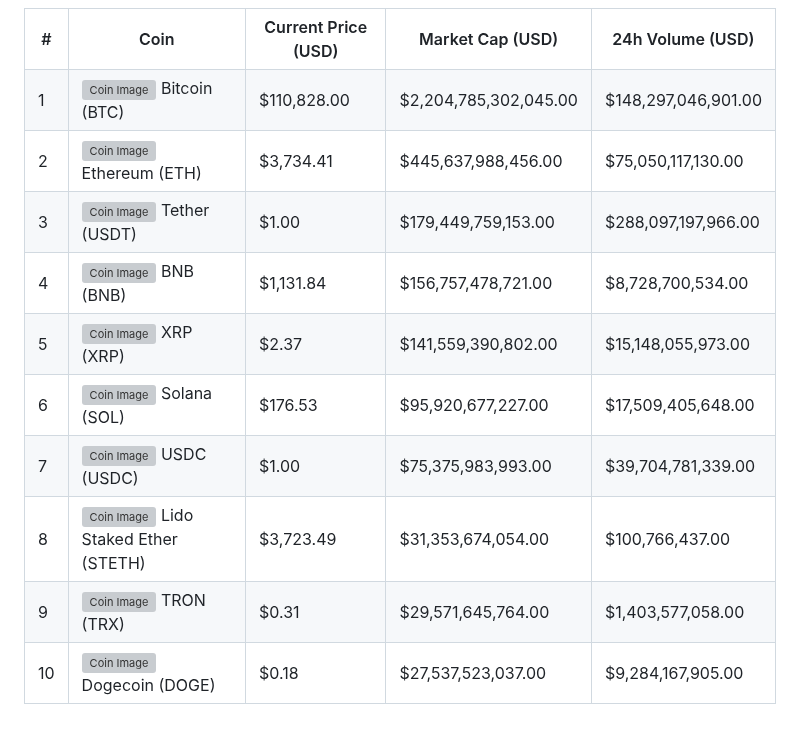
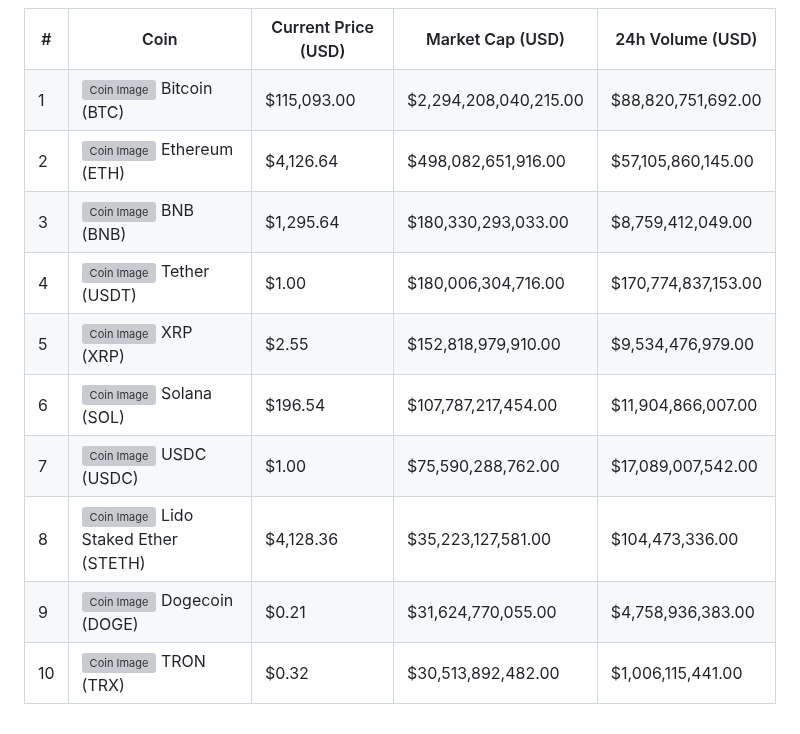
Before and after one commit to Zettalynx/Zettalynx, a Markdown page: README.md, the part around the change. Drawn GitHub-style; grey boxes are pictures that could not be loaded.

```diff
--- a/README.md
+++ b/README.md
@@ -22,72 +22,72 @@ Welcome to my GitHub profile! Here you'll find various interactive elements and
   <tr>
     <td style="border: 1px solid white; padding: 10px;">1</td>
     <td style="border: 1px solid white; padding: 10px;"><img src="https://coin-images.coingecko.com/coins/images/1/large/bitcoin.png?1696501400" alt="Coin Image" style="width: 50px; height: auto; vertical-align: middle;"> <span style="vertical-align: middle;">Bitcoin (BTC)</span></td>
-    <td style="border: 1px solid white; padding: 10px;">$110,828.00</td>
-    <td style="border: 1px solid white; padding: 10px;">$2,204,785,302,045.00</td>
-    <td style="border: 1px solid white; padding: 10px;">$148,297,046,901.00</td>
+    <td style="border: 1px solid white; padding: 10px;">$115,093.00</td>
+    <td style="border: 1px solid white; padding: 10px;">$2,294,208,040,215.00</td>
+    <td style="border: 1px solid white; padding: 10px;">$88,820,751,692.00</td>
   </tr>
   <tr>
     <td style="border: 1px solid white; padding: 10px;">2</td>
     <td style="border: 1px solid white; padding: 10px;"><img src="https://coin-images.coingecko.com/coins/images/279/large/ethereum.png?1696501628" alt="Coin Image" style="width: 50px; height: auto; vertical-align: middle;"> <span style="vertical-align: middle;">Ethereum (ETH)</span></td>
-    <td style="border: 1px solid white; padding: 10px;">$3,734.41</td>
-    <td style="border: 1px solid white; padding: 10px;">$445,637,988,456.00</td>
-    <td style="border: 1px solid white; padding: 10px;">$75,050,117,130.00</td>
+    <td style="border: 1px solid white; padding: 10px;">$4,126.64</td>
+    <td style="border: 1px solid white; padding: 10px;">$498,082,651,916.00</td>
+    <td style="border: 1px solid white; padding: 10px;">$57,105,860,145.00</td>
   </tr>
   <tr>
     <td style="border: 1px solid white; padding: 10px;">3</td>
-    <td style="border: 1px solid white; padding: 10px;"><img src="https://coin-images.coingecko.com/coins/images/325/large/Tether.png?1696501661" alt="Coin Image" style="width: 50px; height: auto; vertical-align: middle;"> <span style="vertical-align: middle;">Tether (USDT)</span></td>
-    <td style="border: 1px solid white; padding: 10px;">$1.00</td>
-    <td style="border: 1px solid white; padding: 10px;">$179,449,759,153.00</td>
-    <td style="border: 1px solid white; padding: 10px;">$288,097,197,966.00</td>
+    <td style="border: 1px solid white; padding: 10px;"><img src="https://coin-images.coingecko.com/coins/images/825/large/bnb-icon2_2x.png?1696501970" alt="Coin Image" style="width: 50px; height: auto; vertical-align: middle;"> <span style="vertical-align: middle;">BNB (BNB)</span></td>
+    <td style="border: 1px solid white; padding: 10px;">$1,295.64</td>
+    <td style="border: 1px solid white; padding: 10px;">$180,330,293,033.00</td>
+    <td style="border: 1px solid white; padding: 10px;">$8,759,412,049.00</td>
   </tr>
   <tr>
     <td style="border: 1px solid white; padding: 10px;">4</td>
-    <td style="border: 1px solid white; padding: 10px;"><img src="https://coin-images.coingecko.com/coins/images/825/large/bnb-icon2_2x.png?1696501970" alt="Coin Image" style="width: 50px; height: auto; vertical-align: middle;"> <span style="vertical-align: middle;">BNB (BNB)</span></td>
-    <td style="border: 1px solid white; padding: 10px;">$1,131.84</td>
-    <td style="border: 1px solid white; padding: 10px;">$156,757,478,721.00</td>
-    <td style="border: 1px solid white; padding: 10px;">$8,728,700,534.00</td>
+    <td style="border: 1px solid white; padding: 10px;"><img src="https://coin-images.coingecko.com/coins/images/325/large/Tether.png?1696501661" alt="Coin Image" style="width: 50px; height: auto; vertical-align: middle;"> <span style="vertical-align: middle;">Tether (USDT)</span></td>
+    <td style="border: 1px solid white; padding: 10px;">$1.00</td>
+    <td style="border: 1px solid white; padding: 10px;">$180,006,304,716.00</td>
+    <td style="border: 1px solid white; padding: 10px;">$170,774,837,153.00</td>
   </tr>
   <tr>
     <td style="border: 1px solid white; padding: 10px;">5</td>
     <td style="border: 1px solid white; padding: 10px;"><img src="https://coin-images.coingecko.com/coins/images/44/large/xrp-symbol-white-128.png?1696501442" alt="Coin Image" style="width: 50px; height: auto; vertical-align: middle;"> <span style="vertical-align: middle;">XRP (XRP)</span></td>
-    <td style="border: 1px solid white; padding: 10px;">$2.37</td>
-    <td style="border: 1px solid white; padding: 10px;">$141,559,390,802.00</td>
-    <td style="border: 1px solid white; padding: 10px;">$15,148,055,973.00</td>
+    <td style="border: 1px solid white; padding: 10px;">$2.55</td>
+    <td style="border: 1px solid white; padding: 10px;">$152,818,979,910.00</td>
+    <td style="border: 1px solid white; padding: 10px;">$9,534,476,979.00</td>
   </tr>
   <tr>
     <td style="border: 1px solid white; padding: 10px;">6</td>
     <td style="border: 1px solid white; padding: 10px;"><img src="https://coin-images.coingecko.com/coins/images/4128/large/solana.png?1718769756" alt="Coin Image" style="width: 50px; height: auto; vertical-align: middle;"> <span style="vertical-align: middle;">Solana (SOL)</span></td>
-    <td style="border: 1px solid white; padding: 10px;">$176.53</td>
-    <td style="border: 1px solid white; padding: 10px;">$95,920,677,227.00</td>
-    <td style="border: 1px solid white; padding: 10px;">$17,509,405,648.00</td>
+    <td style="border: 1px solid white; padding: 10px;">$196.54</td>
+    <td style="border: 1px solid white; padding: 10px;">$107,787,217,454.00</td>
+    <td style="border: 1px solid white; padding: 10px;">$11,904,866,007.00</td>
   </tr>
   <tr>
     <td style="border: 1px solid white; padding: 10px;">7</td>
     <td style="border: 1px solid white; padding: 10px;"><img src="https://coin-images.coingecko.com/coins/images/6319/large/usdc.png?1696506694" alt="Coin Image" style="width: 50px; height: auto; vertical-align: middle;"> <span style="vertical-align: middle;">USDC (USDC)</span></td>
     <td style="border: 1px solid white; padding: 10px;">$1.00</td>
-    <td style="border: 1px solid white; padding: 10px;">$75,375,983,993.00</td>
-    <td style="border: 1px solid white; padding: 10px;">$39,704,781,339.00</td>
+    <td style="border: 1px solid white; padding: 10px;">$75,590,288,762.00</td>
+    <td style="border: 1px solid white; padding: 10px;">$17,089,007,542.00</td>
   </tr>
   <tr>
     <td style="border: 1px solid white; padding: 10px;">8</td>
     <td style="border: 1px solid white; padding: 10px;"><img src="https://coin-images.coingecko.com/coins/images/13442/large/steth_logo.png?1696513206" alt="Coin Image" style="width: 50px; height: auto; vertical-align: middle;"> <span style="vertical-align: middle;">Lido Staked Ether (STETH)</span></td>
-    <td style="border: 1px solid white; padding: 10px;">$3,723.49</td>
-    <td style="border: 1px solid white; padding: 10px;">$31,353,674,054.00</td>
-    <td style="border: 1px solid white; padding: 10px;">$100,766,437.00</td>
+    <td style="border: 1px solid white; padding: 10px;">$4,128.36</td>
+    <td style="border: 1px solid white; padding: 10px;">$35,223,127,581.00</td>
+    <td style="border: 1px solid white; padding: 10px;">$104,473,336.00</td>
   </tr>
   <tr>
     <td style="border: 1px solid white; padding: 10px;">9</td>
-    <td style="border: 1px solid white; padding: 10px;"><img src="https://coin-images.coingecko.com/coins/images/1094/large/tron-logo.png?1696502193" alt="Coin Image" style="width: 50px; height: auto; vertical-align: middle;"> <span style="vertical-align: middle;">TRON (TRX)</span></td>
-    <td style="border: 1px solid white; padding: 10px;">$0.31</td>
-    <td style="border: 1px solid white; padding: 10px;">$29,571,645,764.00</td>
-    <td style="border: 1px solid white; padding: 10px;">$1,403,577,058.00</td>
+    <td style="border: 1px solid white; padding: 10px;"><img src="https://coin-images.coingecko.com/coins/images/5/large/dogecoin.png?1696501409" alt="Coin Image" style="width: 50px; height: auto; vertical-align: middle;"> <span style="vertical-align: middle;">Dogecoin (DOGE)</span></td>
+    <td style="border: 1px solid white; padding: 10px;">$0.21</td>
+    <td style="border: 1px solid white; padding: 10px;">$31,624,770,055.00</td>
+    <td style="border: 1px solid white; padding: 10px;">$4,758,936,383.00</td>
   </tr>
   <tr>
     <td style="border: 1px solid white; padding: 10px;">10</td>
-    <td style="border: 1px solid white; padding: 10px;"><img src="https://coin-images.coingecko.com/coins/images/5/large/dogecoin.png?1696501409" alt="Coin Image" style="width: 50px; height: auto; vertical-align: middle;"> <span style="vertical-align: middle;">Dogecoin (DOGE)</span></td>
-    <td style="border: 1px solid white; padding: 10px;">$0.18</td>
-    <td style="border: 1px solid white; padding: 10px;">$27,537,523,037.00</td>
-    <td style="border: 1px solid white; padding: 10px;">$9,284,167,905.00</td>
+    <td style="border: 1px solid white; padding: 10px;"><img src="https://coin-images.coingecko.com/coins/images/1094/large/tron-logo.png?1696502193" alt="Coin Image" style="width: 50px; height: auto; vertical-align: middle;"> <span style="vertical-align: middle;">TRON (TRX)</span></td>
+    <td style="border: 1px solid white; padding: 10px;">$0.32</td>
+    <td style="border: 1px solid white; padding: 10px;">$30,513,892,482.00</td>
+    <td style="border: 1px solid white; padding: 10px;">$1,006,115,441.00</td>
   </tr>
 </table>
 </div>
```
